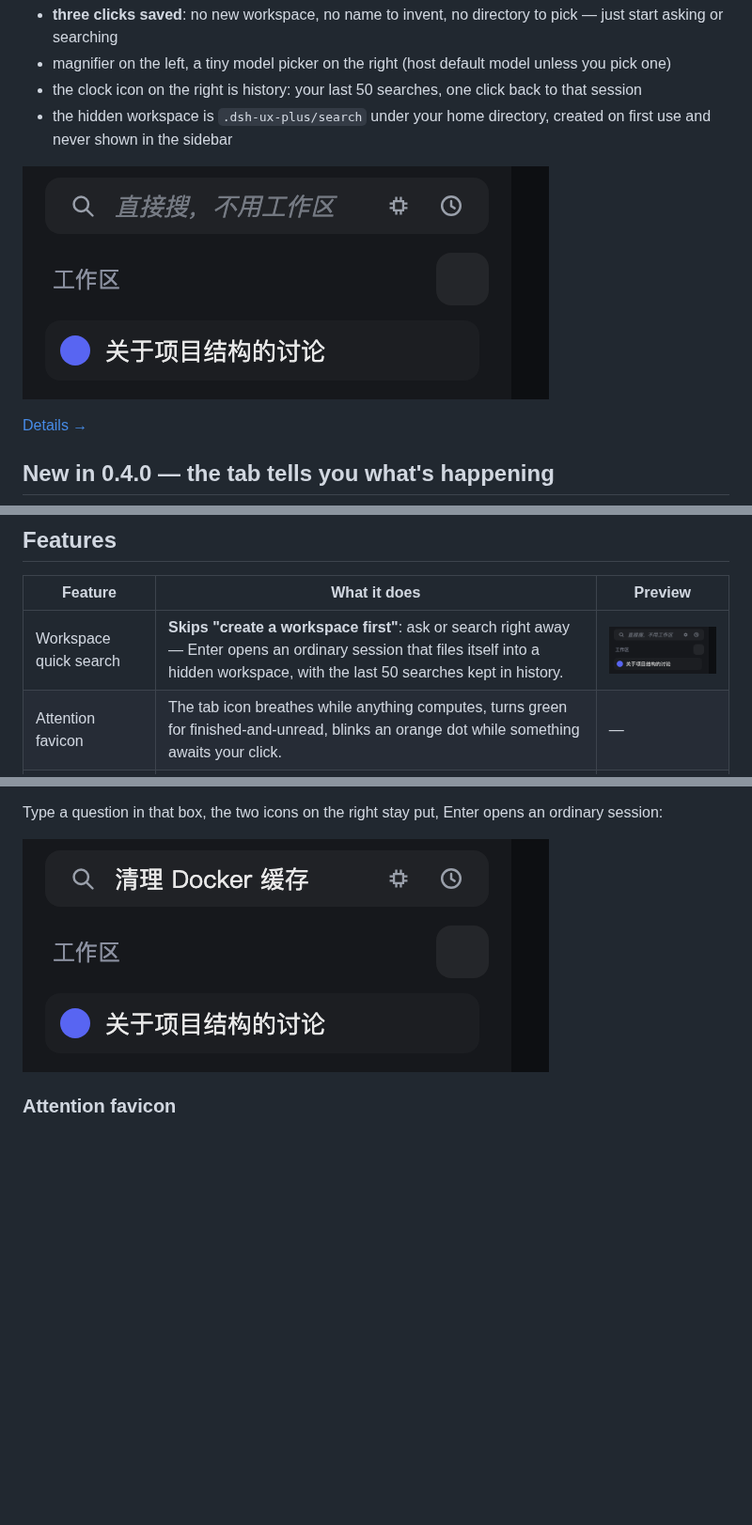
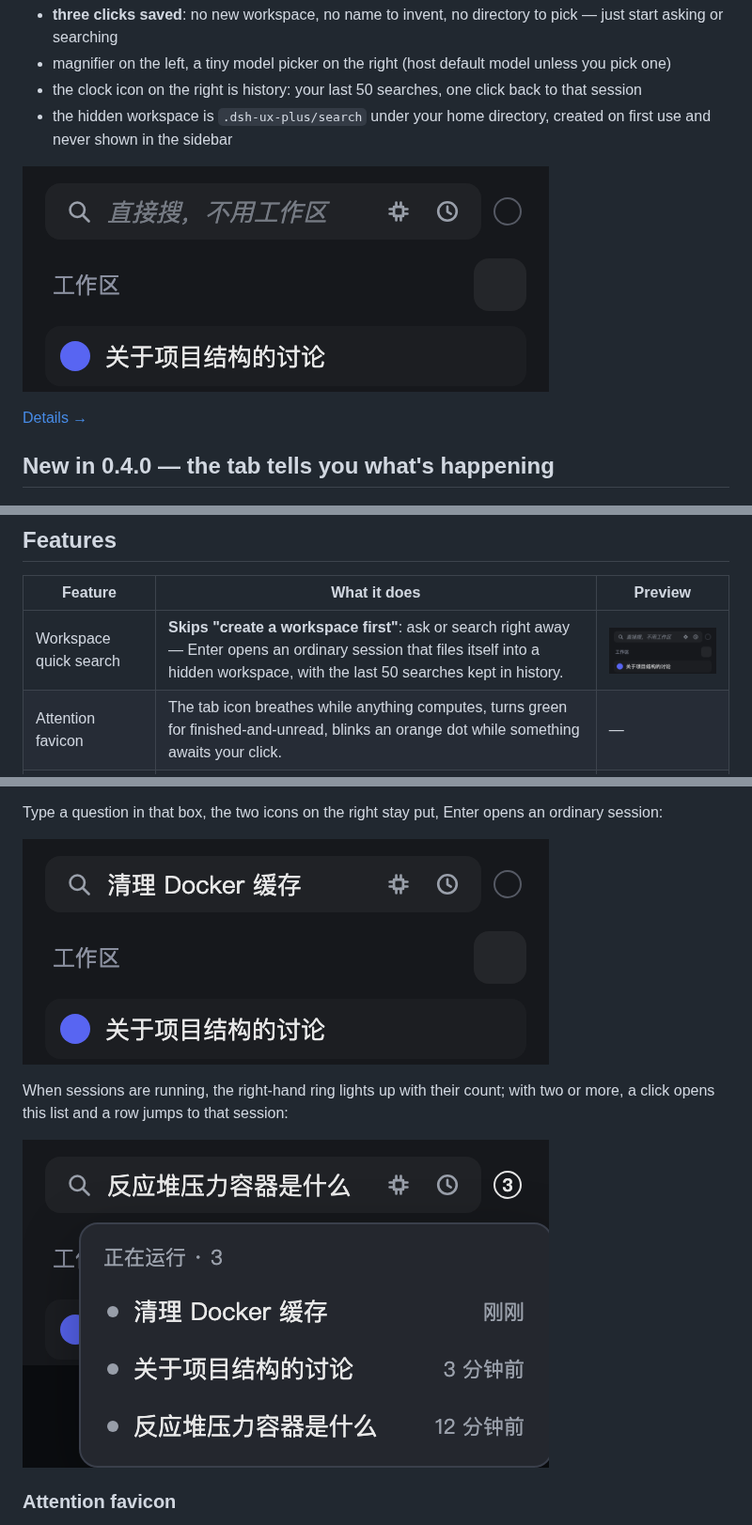
Before and after one commit to plyflai/dsh-ux-plus, a Markdown page: README.md, 3 parts joined by grey strips. Shown at 94% size. Drawn GitHub-style; pictures changed too: docs/images/quick-search-running.png (added), docs/images/quick-search-typed.png, docs/images/quick-search.png; blank space fills up the shorter version.

Commit message:
docs: redraw the quick-search screenshots and show the running list (0.5.8)

```diff
--- a/README.md
+++ b/README.md
@@ -67,7 +67,11 @@ A search box sits permanently under **Automated tasks** in the sidebar and drops
 
 Type a question in that box, the two icons on the right stay put, Enter opens an ordinary session:
 
-![A question typed into the box, the model and history icons unchanged](docs/images/quick-search-typed.png)
+![A question typed into the box, the three icons unchanged](docs/images/quick-search-typed.png)
+
+When sessions are running, the right-hand ring lights up with their count; with two or more, a click opens this list and a row jumps to that session:
+
+![The ring shows 3; opened, it lists three running sessions with their titles and ages](docs/images/quick-search-running.png)
 
 ### Attention favicon
 
```
Also changed, not shown: other parts of README.md (+1 -1 lines), CHANGELOG.md (+1 -0 lines), README.zh-CN.md (+6 -2 lines).
